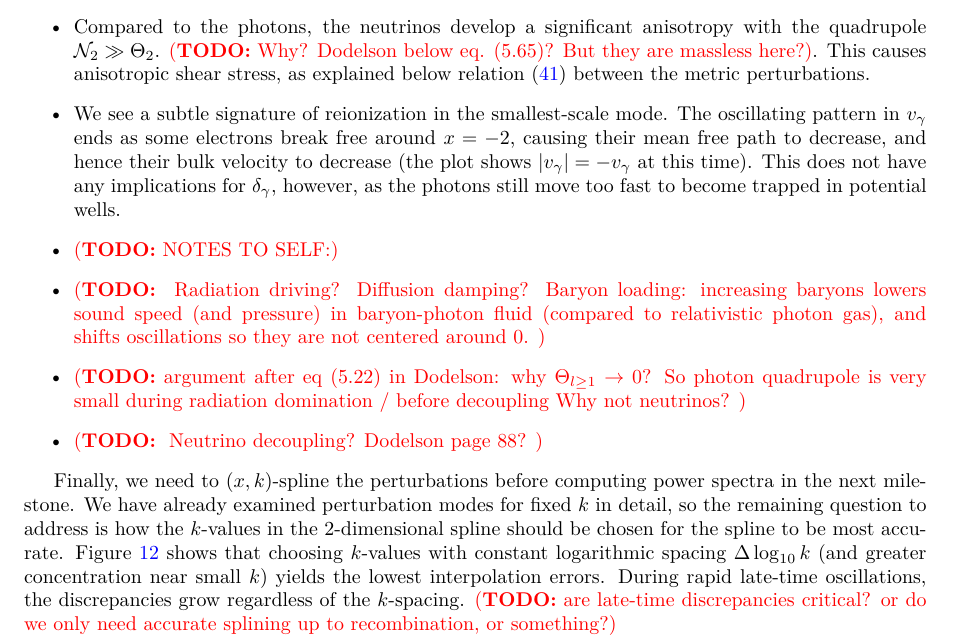
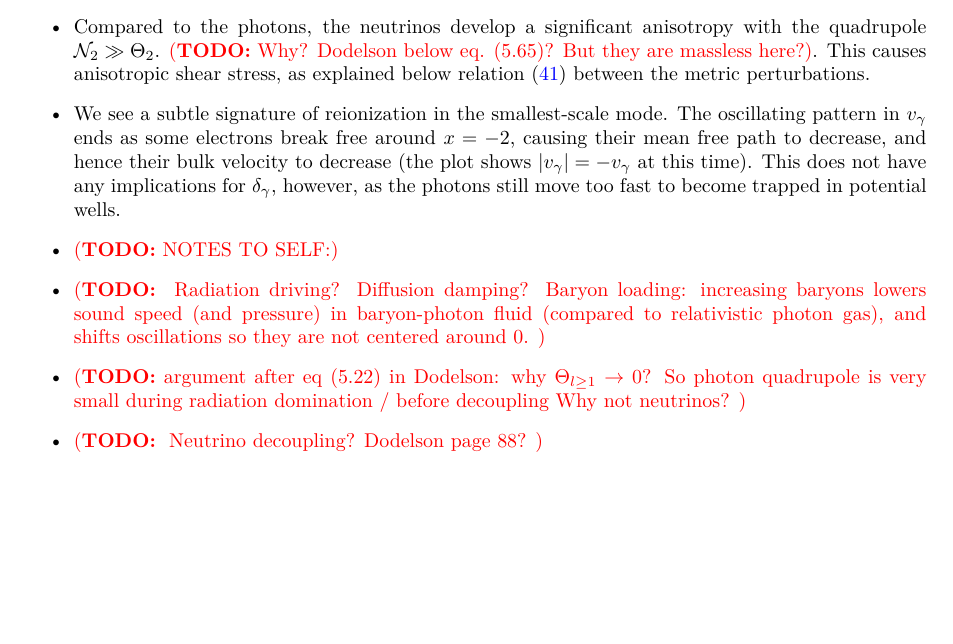
Before and after one commit to hersle/COMBO.jl, a LaTeX document (report/report.tex): part of page 18 of 25, cut so that both start at the same text, the shorter picture padded with empty space. Compiled offline with XeLaTeX.

Commit message:
Removed unnecessary spline testing from report

```diff
--- a/report/report.tex
+++ b/report/report.tex
@@ -1254,14 +1240,3 @@ in order to ensure that they do not overlap with values used in the splining.
-\label{fig_perturb_splines}
-\end{figure}
-
-Finally, we need to $(x,k)$-spline the perturbations before computing power spectra in the next milestone.
-We have already examined perturbation modes for fixed $k$ in detail, so the remaining question to address is
-how the $k$-values in the 2-dimensional spline should be chosen for the spline to be most accurate.
-\Cref{fig_perturb_splines} shows that choosing $k$-values with constant logarithmic spacing $\Delta \log_{10} k$ (and greater concentration near small $k$)
-yields the lowest interpolation errors.
-During rapid late-time oscillations, the discrepancies grow regardless of the $k$-spacing.
-\TODO{are late-time discrepancies critical? or do we only need accurate splining up to recombination, or something?}
-
 \clearpage
 \section{Power spectra}
 
```
Also changed, not shown: report/report.tex (14 more changed lines).
